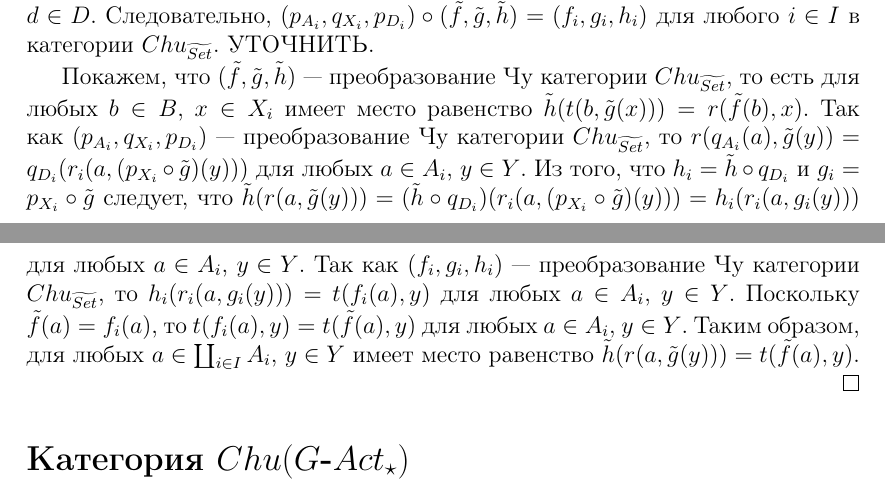
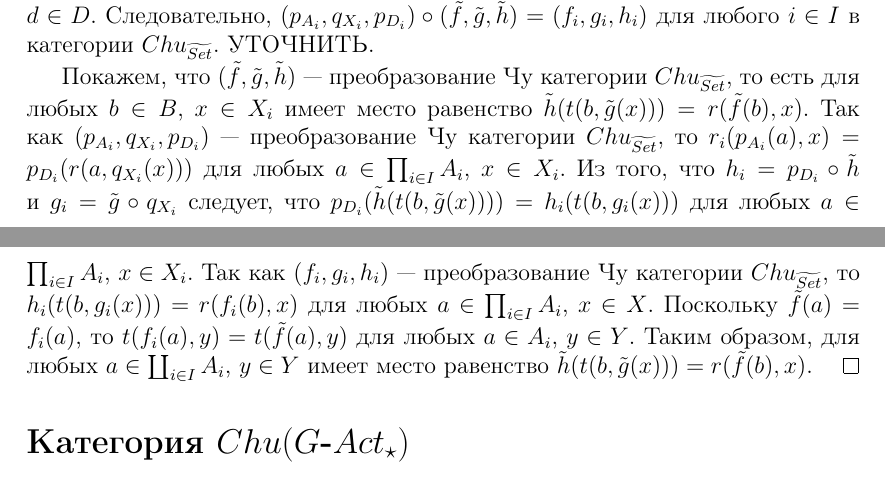
Before and after one commit to ParaDogs/chu-wave-category, a LaTeX document (main.tex): two parts of pages 6 and 7 of 9, joined at a grey line, cut so that both start at the same text. Compiled offline with pdfLaTeX.

Commit message:
Внес незначительные исправления. Целый день пытался построить произведение - не получилось, завтра еще попытаюсь.

```diff
--- a/main.tex
+++ b/main.tex
@@ -184,7 +184,7 @@ $$
 
     Пусть $t: B \times Y \to D$ --- объект категории $Chu_{\widetilde{Set}}$, $(f_i,g_i,h_i): t \to r_i$ --- преобразование Чу категории $Chu_{\widetilde{Set}}$ для любого $i \in I$. Так как $\prod_{i \in I} A_i$ и $\prod_{i \in I} D_i$ --- произведения $A_i$, $ i \in I$, и $D_i$, $i \in I$, соответственно, а $\coprod_{i \in I} X_i$ --- копроизведение $A_i$, $i \in I$ в категории $Set_{\star}$, то существуют единственные морфизмы $\tilde{f}: B \to \prod_{i \in I} A_i$, $\tilde{g}: \coprod_{i \in I} X_i \to Y$, $\tilde{h}: D \to \prod_{i \in I} D_i$ категории $Set_{\star}$ такие, что $f_i = p_{A_i} \circ \tilde{f}$, $g_i = \tilde{g} \circ q_{X_i}$ и $h_i = p_{D_i} \circ \tilde{h}$ для любого $i \in I$, то есть $\tilde{f}(b)_i = f_i(b)$, $\tilde{g}(x) = g_i(x)$ и $\tilde{h}(d)_i = h_i(d)$ для любых $b \in  B$, $x \in X_i$, $d \in D$. Следовательно, $(p_{A_i}, q_{X_i}, p_{D_i}) \circ (\tilde{f},\tilde{g},\tilde{h}) = (f_i, g_i, h_i)$ для любого $i \in I$ в категории $Chu_{\widetilde{Set}}$. УТОЧНИТЬ.
 
-    Покажем, что $(\tilde{f},\tilde{g},\tilde{h})$ --- преобразование Чу категории $Chu_{\widetilde{Set}}$, то есть для любых $b \in B$, $x \in X_i$ имеет место равенство $\tilde{h}(t(b,\tilde{g}(x))) = r(\tilde{f}(b),x)$. Так как $(p_{A_i},q_{X_i},p_{D_i})$ --- преобразование Чу категории $Chu_{\widetilde{Set}}$, то $r(q_{A_i}(a),\tilde{g}(y)) = q_{D_i}(r_i(a,(p_{X_i} \circ \tilde{g})(y)))$ для любых $a \in A_i$, $y \in Y$. Из того, что $h_i = \tilde{h} \circ q_{D_i}$ и $g_i = p_{X_i} \circ \tilde{g}$ следует, что $\tilde{h}(r(a,\tilde{g}(y))) = (\tilde{h} \circ q_{D_i})(r_i(a,(p_{X_i} \circ \tilde{g})(y))) = h_i(r_i(a,g_i(y)))$ для любых $a \in A_i$, $y \in Y$. Так как $(f_i,g_i,h_i)$ --- преобразование Чу категории $Chu_{\widetilde{Set}}$, то $h_i(r_i(a,g_i(y))) = t(f_i(a),y)$ для любых $a \in A_i$, $y \in Y$. Поскольку $\tilde{f}(a) = f_i(a)$, то $t(f_i(a),y) = t(\tilde{f}(a),y)$ для любых $a \in A_i$, $y \in Y$. Таким образом, для любых $a \in \coprod_{i \in I} A_i$, $y \in Y$ имеет место равенство $\tilde{h}(r(a,\tilde{g}(y))) = t(\tilde{f}(a),y)$.
+    Покажем, что $(\tilde{f},\tilde{g},\tilde{h})$ --- преобразование Чу категории $Chu_{\widetilde{Set}}$, то есть для любых $b \in B$, $x \in X_i$ имеет место равенство $\tilde{h}(t(b,\tilde{g}(x))) = r(\tilde{f}(b),x)$. Так как $(p_{A_i},q_{X_i},p_{D_i})$ --- преобразование Чу категории $Chu_{\widetilde{Set}}$, то $r_i(p_{A_i}(a),x) = p_{D_i}(r(a,q_{X_i}(x)))$ для любых $a \in \prod_{i \in I} A_i$, $x \in X_i$. Из того, что $h_i = p_{D_i} \circ \tilde{h}$ и $g_i = \tilde{g} \circ q_{X_i}$ следует, что $p_{D_i}(\tilde{h}(t(b,\tilde{g}(x)))) = h_i(t(b,g_i(x)))$ для любых $a \in \prod_{i \in I} A_i$, $x \in X_i$. Так как $(f_i,g_i,h_i)$ --- преобразование Чу категории $Chu_{\widetilde{Set}}$, то $h_i(t(b,g_i(x))) = r(f_i(b),x)$ для любых $a \in \prod_{i \in I} A_i$, $x \in X$. Поскольку $\tilde{f}(a) = f_i(a)$, то $t(f_i(a),y) = t(\tilde{f}(a),y)$ для любых $a \in A_i$, $y \in Y$. Таким образом, для любых $a \in \coprod_{i \in I} A_i$, $y \in Y$ имеет место равенство $\tilde{h}(t(b,\tilde{g}(x))) = r(\tilde{f}(b),x)$.
 \end{proof}
 
 \section*{Категория $Chu(\GAct_{\star})$}
```
